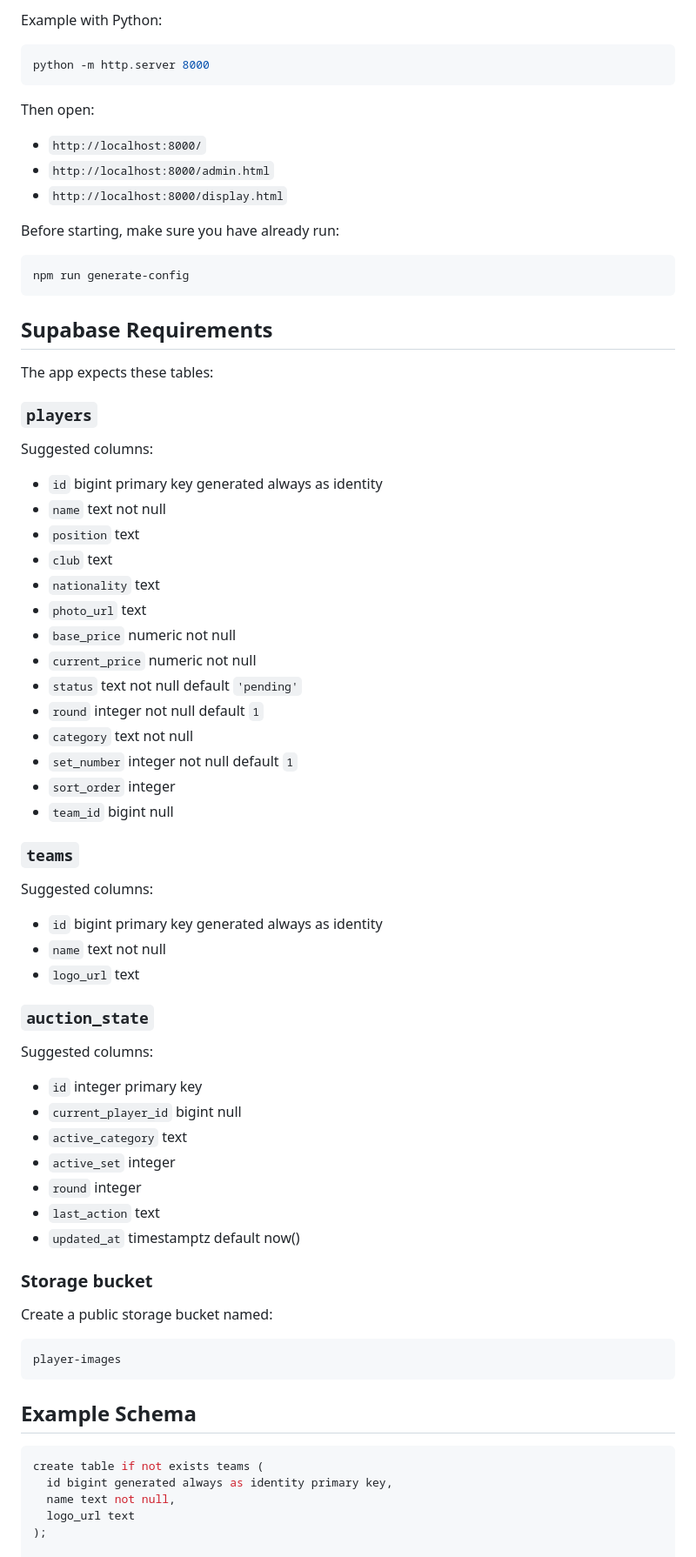
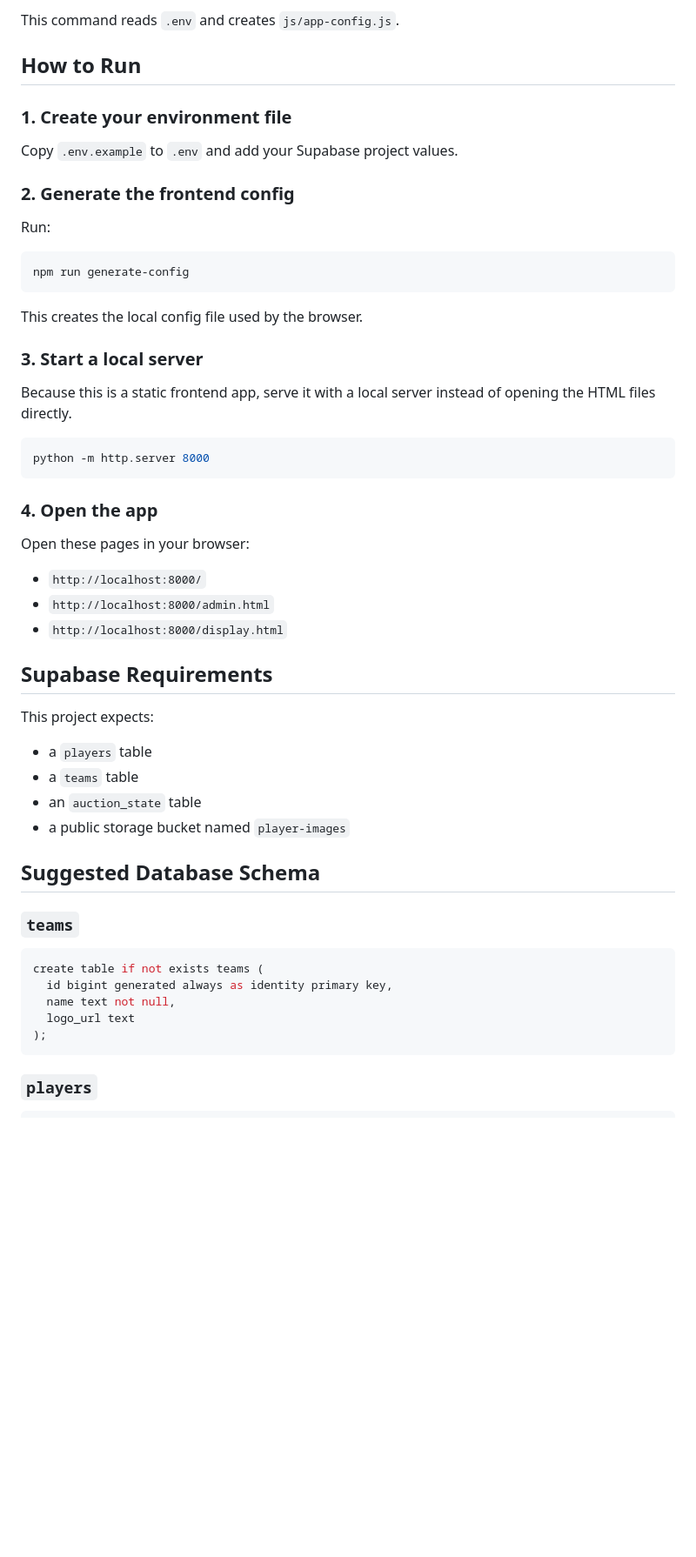
Before and after one commit to Jana-1207/Football-Auction, a Markdown page: README.md, the part around one of its changes. Shown at 87% size. GitHub-like rendering; blank space fills up the shorter version.

````diff
--- a/README.md
+++ b/README.md
@@ -79,74 +77,50 @@ Because this is a static app, serve the folder with a local web server instead o
 
-Example with Python:
+This command reads `.env` and creates `js/app-config.js`.
+
+## How to Run
+
+### 1. Create your environment file
+
+Copy `.env.example` to `.env` and add your Supabase project values.
+
+### 2. Generate the frontend config
+
+Run:
+
+```bash
+npm run generate-config
+```
+
+This creates the local config file used by the browser.
+
+### 3. Start a local server
+
+Because this is a static frontend app, serve it with a local server instead of opening the HTML files directly.
 
 ```bash
 python -m http.server 8000
 ```
 
-Then open:
+### 4. Open the app
+
+Open these pages in your browser:
 
 - `http://localhost:8000/`
 - `http://localhost:8000/admin.html`
 - `http://localhost:8000/display.html`
 
-Before starting, make sure you have already run:
-
-```bash
-npm run generate-config
-```
-
 ## Supabase Requirements
 
-The app expects these tables:
+This project expects:
 
-### `players`
+- a `players` table
+- a `teams` table
+- an `auction_state` table
+- a public storage bucket named `player-images`
 
-Suggested columns:
-
-- `id` bigint primary key generated always as identity
-- `name` text not null
-- `position` text
-- `club` text
-- `nationality` text
-- `photo_url` text
-- `base_price` numeric not null
-- `current_price` numeric not null
-- `status` text not null default `'pending'`
-- `round` integer not null default `1`
-- `category` text not null
-- `set_number` integer not null default `1`
-- `sort_order` integer
-- `team_id` bigint null
+## Suggested Database Schema
 
 ### `teams`
-
-Suggested columns:
-
-- `id` bigint primary key generated always as identity
-- `name` text not null
-- `logo_url` text
-
-### `auction_state`
-
-Suggested columns:
-
-- `id` integer primary key
-- `current_player_id` bigint null
-- `active_category` text
-- `active_set` integer
-- `round` integer
-- `last_action` text
-- `updated_at` timestamptz default now()
-
-### Storage bucket
-
-Create a public storage bucket named:
-
-```text
-player-images
-```
-
-## Example Schema
 
 ```sql
 create table if not exists teams (
@@ -154,7 +128,11 @@ create table if not exists teams (
   name text not null,
   logo_url text
 );
+```
 
+### `players`
+
+```sql
 create table if not exists players (
   id bigint generated always as identity primary key,
   name text not null,
````
Also changed, not shown: other parts of README.md (+49 -63 lines).
